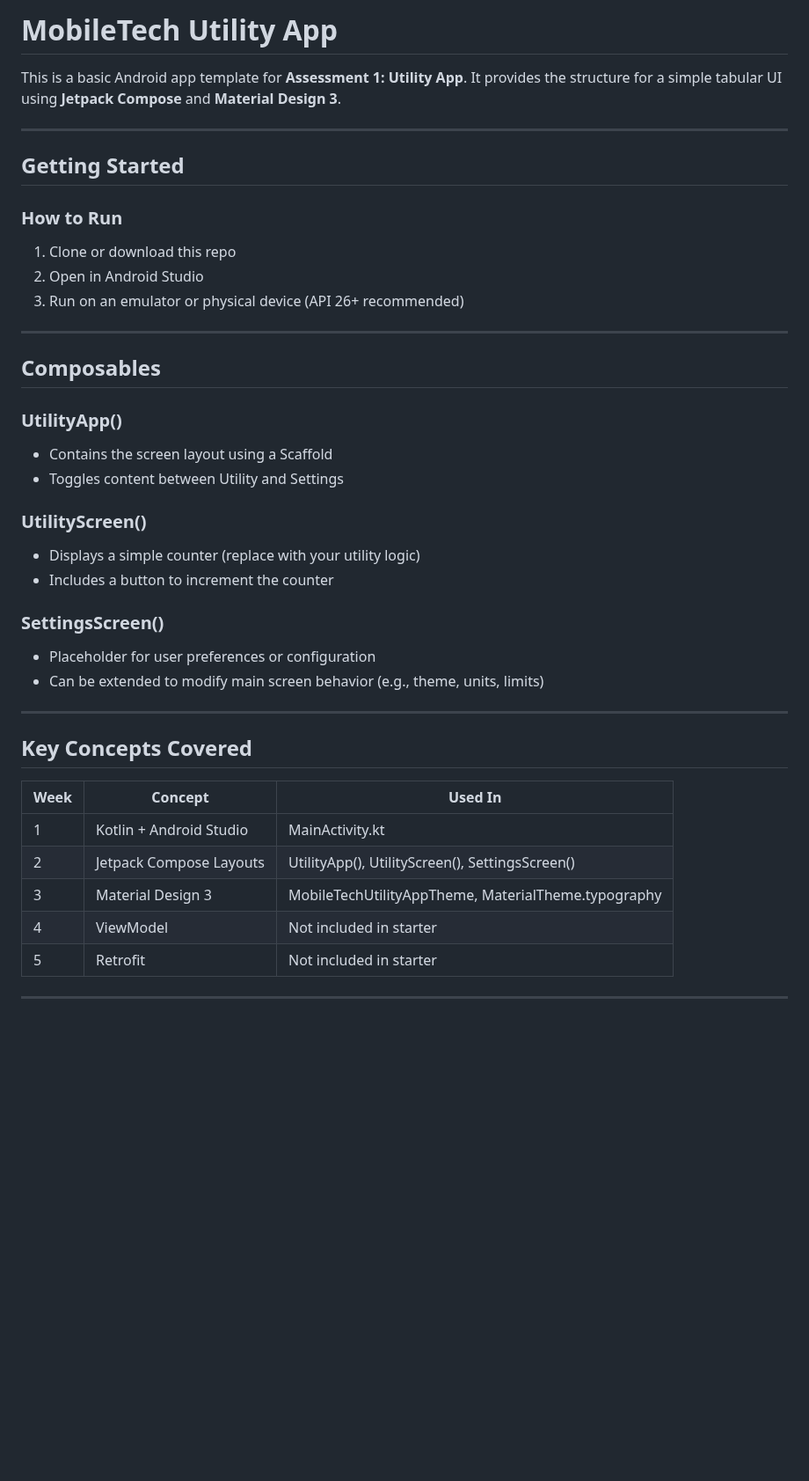
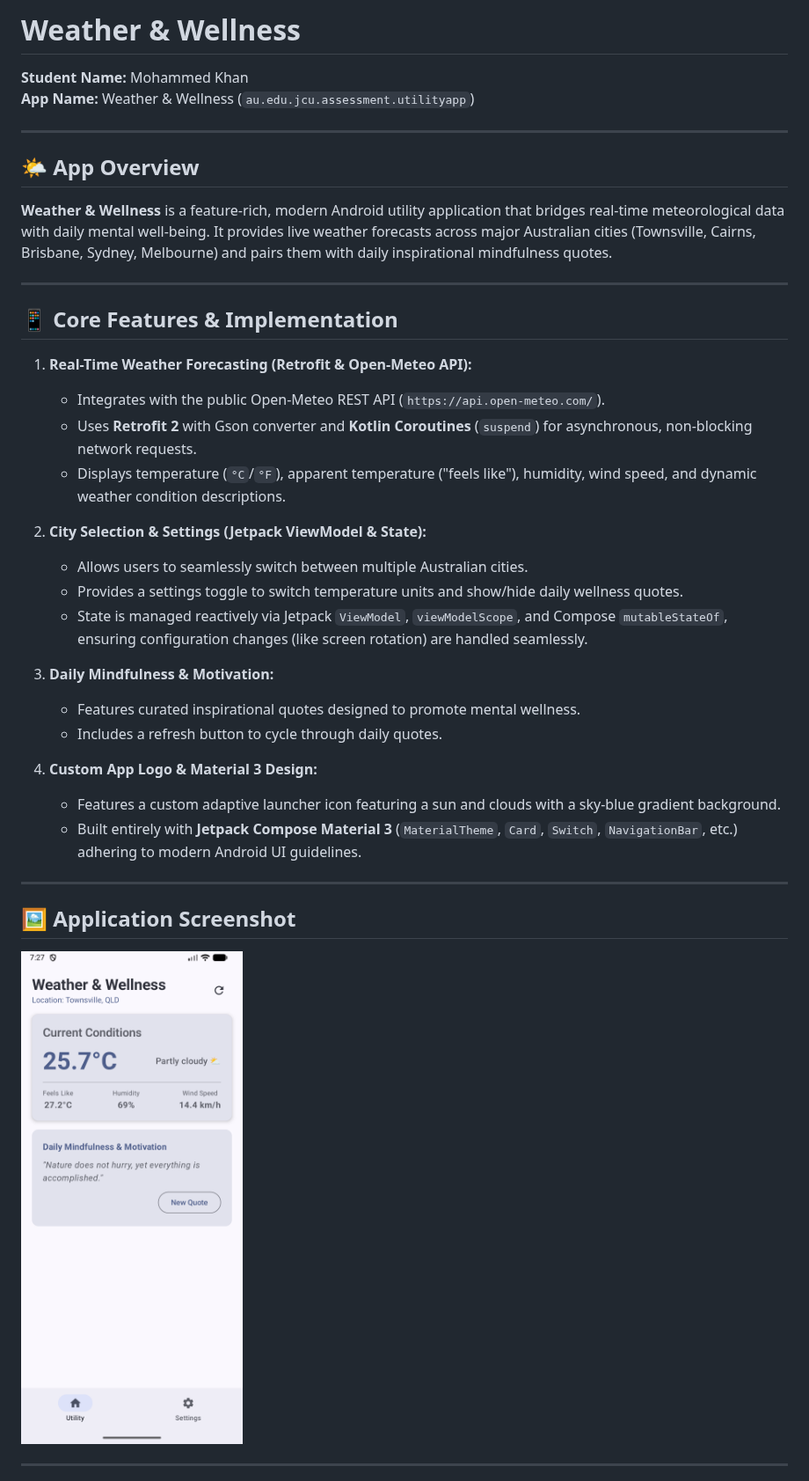
Before and after one commit to sk3678031/MobileTech_UtilityApp1, a Markdown page: README.md, the part around one of its changes. Shown at 88% size. Drawn GitHub-style; pictures changed too: app_screenshot.png (added); blank space fills up the shorter version.

```diff
--- a/README.md
+++ b/README.md
@@ -1,44 +1,40 @@
-# MobileTech Utility App
+# Weather & Wellness
 
-This is a basic Android app template for **Assessment 1: Utility App**.
-It provides the structure for a simple tabular UI using **Jetpack Compose** and **Material Design 3**.
+**Student Name:** Mohammed Khan
+**App Name:** Weather & Wellness (`au.edu.jcu.assessment.utilityapp`)
 
 ---
 
-## Getting Started
-
-### How to Run
-1. Clone or download this repo
-2. Open in Android Studio
-3. Run on an emulator or physical device (API 26+ recommended)
+## 🌤️ App Overview
+**Weather & Wellness** is a feature-rich, modern Android utility application that bridges real-time meteorological data with daily mental well-being. It provides live weather forecasts across major Australian cities (Townsville, Cairns, Brisbane, Sydney, Melbourne) and pairs them with daily inspirational mindfulness quotes.
 
 ---
 
-## Composables
+## 📱 Core Features & Implementation
 
-### UtilityApp()
-- Contains the screen layout using a Scaffold
-- Toggles content between Utility and Settings
+1. **Real-Time Weather Forecasting (Retrofit & Open-Meteo API):**
+   - Integrates with the public Open-Meteo REST API (`https://api.open-meteo.com/`).
+   - Uses **Retrofit 2** with Gson converter and **Kotlin Coroutines** (`suspend`) for asynchronous, non-blocking network requests.
+   - Displays temperature (`°C`/`°F`), apparent temperature ("feels like"), humidity, wind speed, and dynamic weather condition descriptions.
 
-### UtilityScreen()
-- Displays a simple counter (replace with your utility logic)
-- Includes a button to increment the counter
+2. **City Selection & Settings (Jetpack ViewModel & State):**
+   - Allows users to seamlessly switch between multiple Australian cities.
+   - Provides a settings toggle to switch temperature units and show/hide daily wellness quotes.
+   - State is managed reactively via Jetpack `ViewModel`, `viewModelScope`, and Compose `mutableStateOf`, ensuring configuration changes (like screen rotation) are handled seamlessly.
 
-### SettingsScreen()
-- Placeholder for user preferences or configuration
-- Can be extended to modify main screen behavior (e.g., theme, units, limits)
+3. **Daily Mindfulness & Motivation:**
+   - Features curated inspirational quotes designed to promote mental wellness.
+   - Includes a refresh button to cycle through daily quotes.
+
+4. **Custom App Logo & Material 3 Design:**
+   - Features a custom adaptive launcher icon featuring a sun and clouds with a sky-blue gradient background.
+   - Built entirely with **Jetpack Compose Material 3** (`MaterialTheme`, `Card`, `Switch`, `NavigationBar`, etc.) adhering to modern Android UI guidelines.
 
 ---
 
-## Key Concepts Covered
+## 🖼️ Application Screenshot
 
-| Week | Concept                        | Used In                          |
-|------|--------------------------------|----------------------------------|
-| 1    | Kotlin + Android Studio         | MainActivity.kt |
-| 2    | Jetpack Compose Layouts         | UtilityApp(), UtilityScreen(), SettingsScreen()   |
-| 3    | Material Design 3               | MobileTechUtilityAppTheme, MaterialTheme.typography |
-| 4    | ViewModel | Not included in starter          |
-| 5    | Retrofit  | Not included in starter          |
+![Weather & Wellness App UI](app_screenshot.png)
 
 ---
 
```
Also changed, not shown: other parts of README.md (+18 -7 lines), 1 other file.
